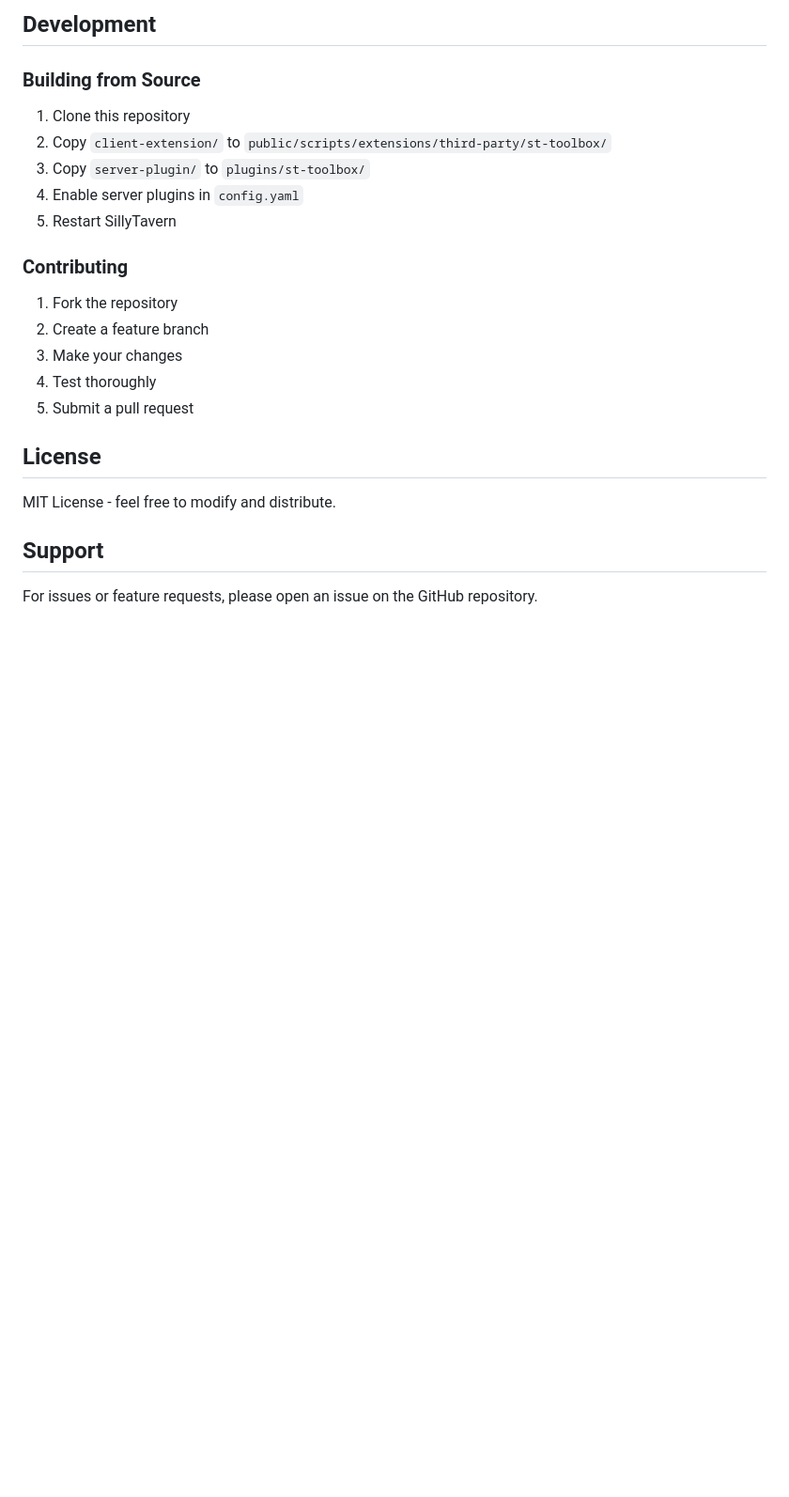
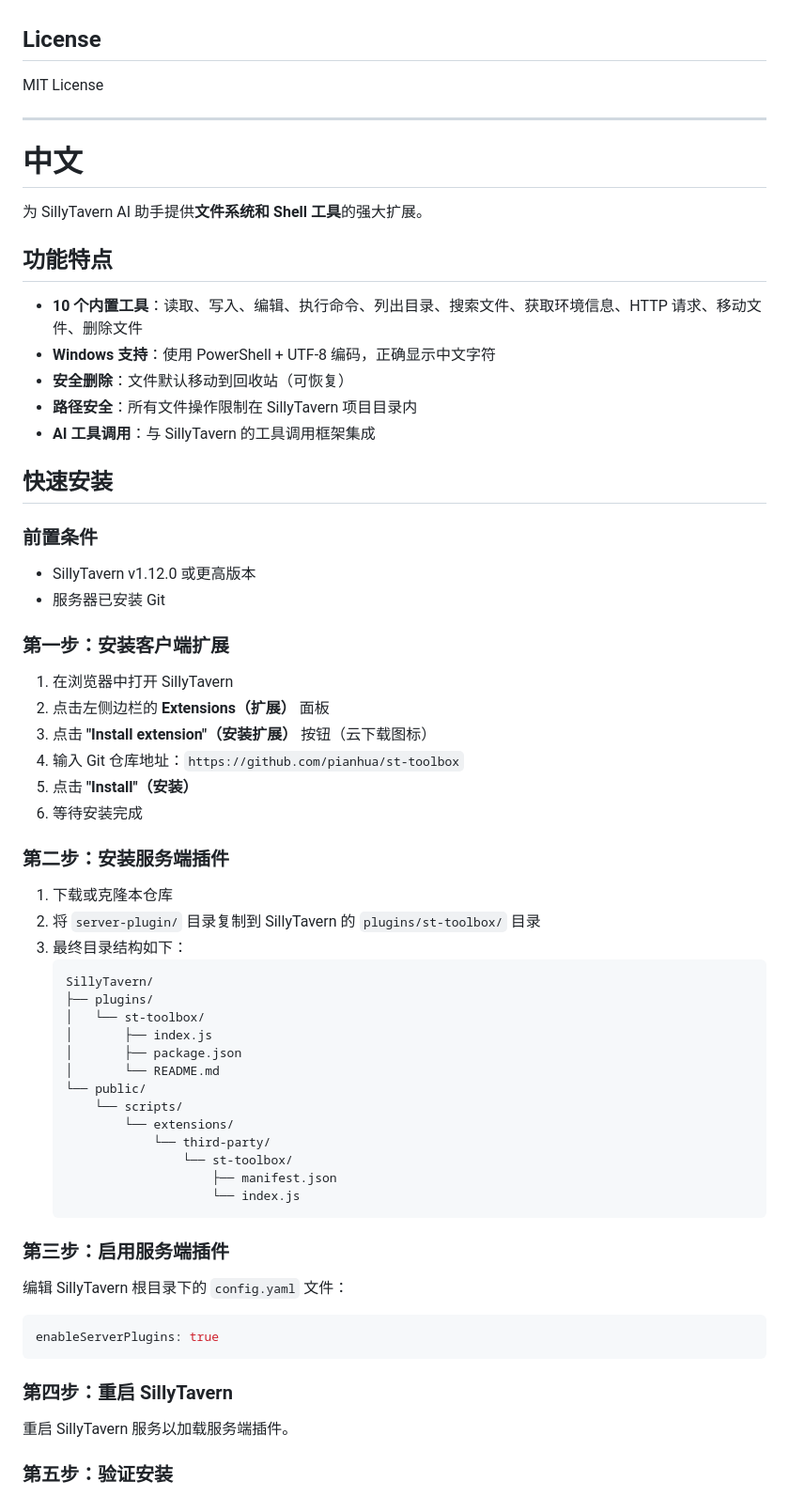
Before and after one commit to pianhua/st-toolbox, a Markdown page: README.md, the part around one of its changes. Shown at 94% size. Drawn GitHub-style; blank space fills up the shorter version.

````diff
--- a/README.md
+++ b/README.md
@@ -198,25 +111,70 @@ st-toolbox/
-## Development
-
-### Building from Source
-
-1. Clone this repository
-2. Copy `client-extension/` to `public/scripts/extensions/third-party/st-toolbox/`
-3. Copy `server-plugin/` to `plugins/st-toolbox/`
-4. Enable server plugins in `config.yaml`
-5. Restart SillyTavern
-
-### Contributing
-
-1. Fork the repository
-2. Create a feature branch
-3. Make your changes
-4. Test thoroughly
-5. Submit a pull request
 
 ## License
 
-MIT License - feel free to modify and distribute.
+MIT License
 
-## Support
+---
 
-For issues or feature requests, please open an issue on the GitHub repository.
+# 中文
+
+为 SillyTavern AI 助手提供**文件系统和 Shell 工具**的强大扩展。
+
+## 功能特点
+
+- **10 个内置工具**：读取、写入、编辑、执行命令、列出目录、搜索文件、获取环境信息、HTTP 请求、移动文件、删除文件
+- **Windows 支持**：使用 PowerShell + UTF-8 编码，正确显示中文字符
+- **安全删除**：文件默认移动到回收站（可恢复）
+- **路径安全**：所有文件操作限制在 SillyTavern 项目目录内
+- **AI 工具调用**：与 SillyTavern 的工具调用框架集成
+
+## 快速安装
+
+### 前置条件
+
+- SillyTavern v1.12.0 或更高版本
+- 服务器已安装 Git
+
+### 第一步：安装客户端扩展
+
+1. 在浏览器中打开 SillyTavern
+2. 点击左侧边栏的 **Extensions（扩展）** 面板
+3. 点击 **"Install extension"（安装扩展）** 按钮（云下载图标）
+4. 输入 Git 仓库地址：`https://github.com/pianhua/st-toolbox`
+5. 点击 **"Install"（安装）**
+6. 等待安装完成
+
+### 第二步：安装服务端插件
+
+1. 下载或克隆本仓库
+2. 将 `server-plugin/` 目录复制到 SillyTavern 的 `plugins/st-toolbox/` 目录
+3. 最终目录结构如下：
+   ```
+   SillyTavern/
+   ├── plugins/
+   │   └── st-toolbox/
+   │       ├── index.js
+   │       ├── package.json
+   │       └── README.md
+   └── public/
+       └── scripts/
+           └── extensions/
+               └── third-party/
+                   └── st-toolbox/
+                       ├── manifest.json
+                       └── index.js
+   ```
+
+### 第三步：启用服务端插件
+
+编辑 SillyTavern 根目录下的 `config.yaml` 文件：
+
+```yaml
+enableServerPlugins: true
+```
+
+### 第四步：重启 SillyTavern
+
+重启 SillyTavern 服务以加载服务端插件。
+
+### 第五步：验证安装
+
````
Also changed, not shown: other parts of README.md (+102 -136 lines).
